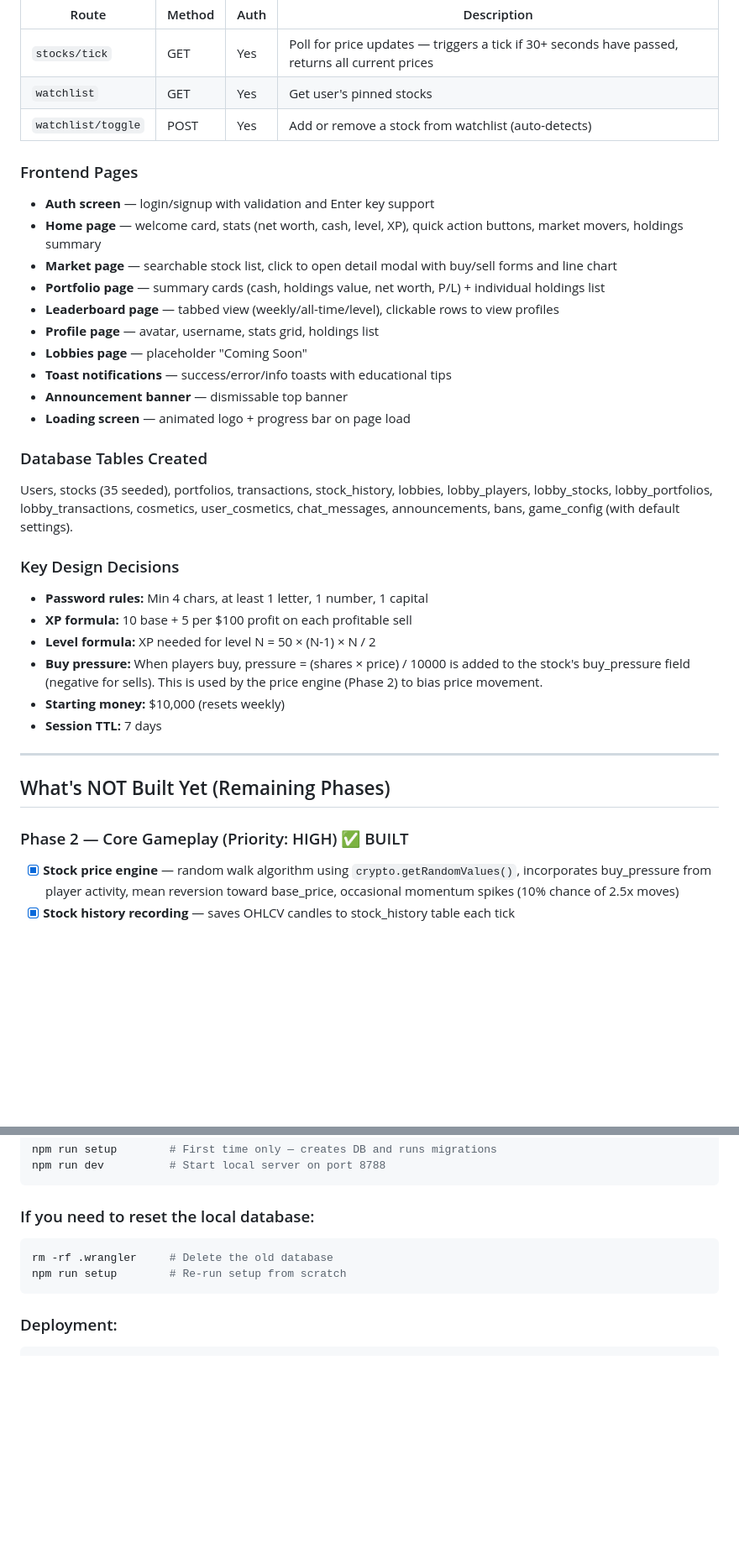
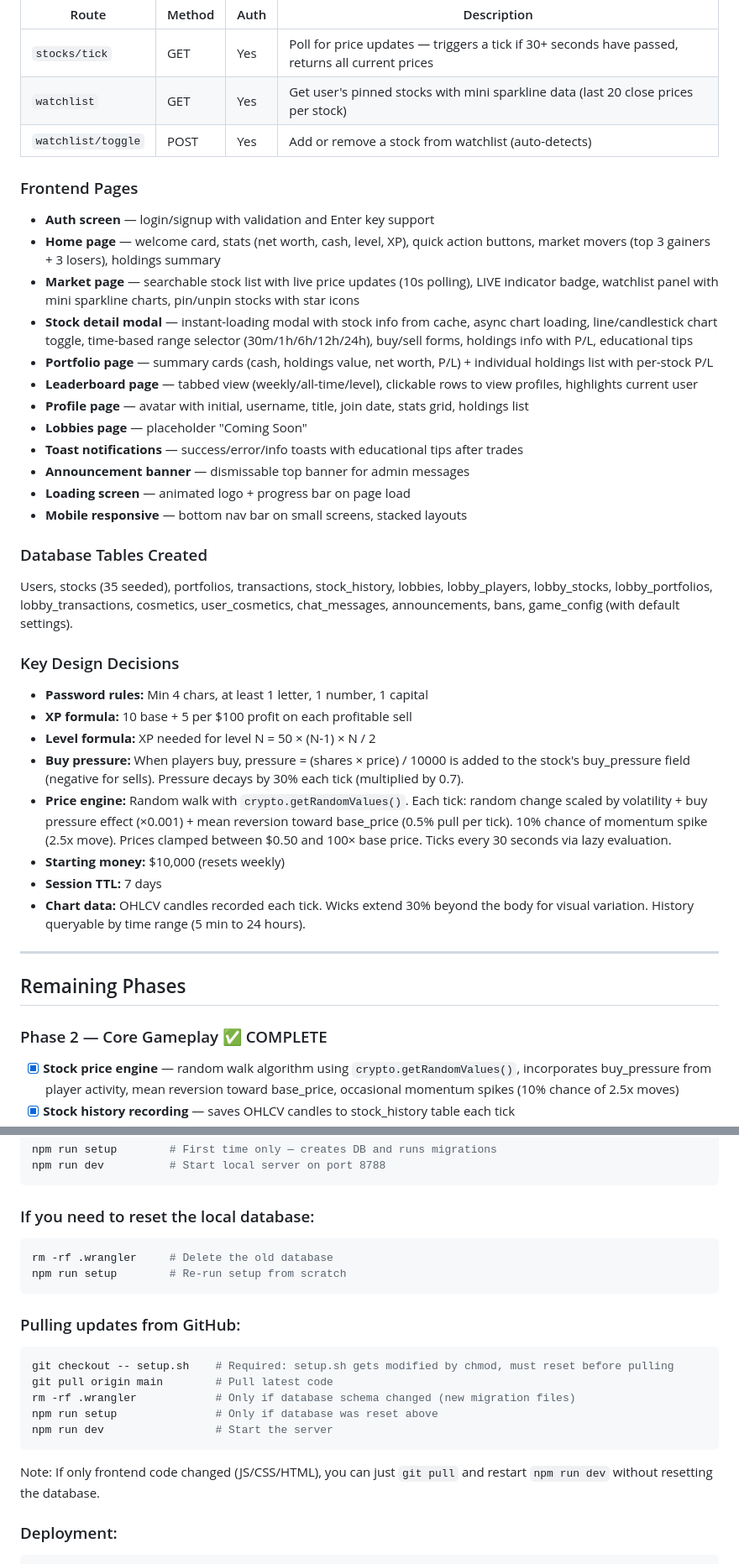
Before and after one commit to SillyBilly627/BullRun, a Markdown page: DEVELOPMENT.md, 2 parts joined by grey strips. Shown at 84% size. GitHub-like rendering; blank space fills up the shorter version.

Commit message:
Comprehensive documentation update for Phase 1 + Phase 2
DEVELOPMENT.md:
- Updated frontend pages section with all Phase 2 UI features
- Added sparkline data to watchlist API route description
- Renamed section to 'Remaining Phases', marked Phase 2 as COMPLETE
- Added detailed price engine specs to key design decisions
- Added git workflow section with setup.sh workaround
- Clarified when DB reset is needed vs just pulling code

README.md:
- Updated Phase 2 feature list with sparklines, time ranges, instant loading

````diff
--- a/DEVELOPMENT.md
+++ b/DEVELOPMENT.md
@@ -94,21 +94,23 @@ Phase 1 has been tested and confirmed working locally:
 | Route | Method | Auth | Description |
 |-------|--------|------|-------------|
 | `stocks/tick` | GET | Yes | Poll for price updates — triggers a tick if 30+ seconds have passed, returns all current prices |
-| `watchlist` | GET | Yes | Get user's pinned stocks |
+| `watchlist` | GET | Yes | Get user's pinned stocks with mini sparkline data (last 20 close prices per stock) |
 | `watchlist/toggle` | POST | Yes | Add or remove a stock from watchlist (auto-detects) |
 
 ### Frontend Pages
 
 - **Auth screen** — login/signup with validation and Enter key support
-- **Home page** — welcome card, stats (net worth, cash, level, XP), quick action buttons, market movers, holdings summary
-- **Market page** — searchable stock list, click to open detail modal with buy/sell forms and line chart
-- **Portfolio page** — summary cards (cash, holdings value, net worth, P/L) + individual holdings list
-- **Leaderboard page** — tabbed view (weekly/all-time/level), clickable rows to view profiles
-- **Profile page** — avatar, username, stats grid, holdings list
+- **Home page** — welcome card, stats (net worth, cash, level, XP), quick action buttons, market movers (top 3 gainers + 3 losers), holdings summary
+- **Market page** — searchable stock list with live price updates (10s polling), LIVE indicator badge, watchlist panel with mini sparkline charts, pin/unpin stocks with star icons
+- **Stock detail modal** — instant-loading modal with stock info from cache, async chart loading, line/candlestick chart toggle, time-based range selector (30m/1h/6h/12h/24h), buy/sell forms, holdings info with P/L, educational tips
+- **Portfolio page** — summary cards (cash, holdings value, net worth, P/L) + individual holdings list with per-stock P/L
+- **Leaderboard page** — tabbed view (weekly/all-time/level), clickable rows to view profiles, highlights current user
+- **Profile page** — avatar with initial, username, title, join date, stats grid, holdings list
 - **Lobbies page** — placeholder "Coming Soon"
-- **Toast notifications** — success/error/info toasts with educational tips
-- **Announcement banner** — dismissable top banner
+- **Toast notifications** — success/error/info toasts with educational tips after trades
+- **Announcement banner** — dismissable top banner for admin messages
 - **Loading screen** — animated logo + progress bar on page load
+- **Mobile responsive** — bottom nav bar on small screens, stacked layouts
 
 ### Database Tables Created
 
@@ -119,15 +121,17 @@ Users, stocks (35 seeded), portfolios, transactions, stock_history, lobbies, lob
 - **Password rules:** Min 4 chars, at least 1 letter, 1 number, 1 capital
 - **XP formula:** 10 base + 5 per $100 profit on each profitable sell
 - **Level formula:** XP needed for level N = 50 × (N-1) × N / 2
-- **Buy pressure:** When players buy, pressure = (shares × price) / 10000 is added to the stock's buy_pressure field (negative for sells). This is used by the price engine (Phase 2) to bias price movement.
+- **Buy pressure:** When players buy, pressure = (shares × price) / 10000 is added to the stock's buy_pressure field (negative for sells). Pressure decays by 30% each tick (multiplied by 0.7).
+- **Price engine:** Random walk with `crypto.getRandomValues()`. Each tick: random change scaled by volatility + buy pressure effect (×0.001) + mean reversion toward base_price (0.5% pull per tick). 10% chance of momentum spike (2.5x move). Prices clamped between $0.50 and 100× base price. Ticks every 30 seconds via lazy evaluation.
 - **Starting money:** $10,000 (resets weekly)
 - **Session TTL:** 7 days
+- **Chart data:** OHLCV candles recorded each tick. Wicks extend 30% beyond the body for visual variation. History queryable by time range (5 min to 24 hours).
 
 ---
 
-## What's NOT Built Yet (Remaining Phases)
+## Remaining Phases
 
-### Phase 2 — Core Gameplay (Priority: HIGH) ✅ BUILT
+### Phase 2 — Core Gameplay ✅ COMPLETE
 - [x] **Stock price engine** — random walk algorithm using `crypto.getRandomValues()`, incorporates buy_pressure from player activity, mean reversion toward base_price, occasional momentum spikes (10% chance of 2.5x moves)
 - [x] **Stock history recording** — saves OHLCV candles to stock_history table each tick
 - [x] **Candlestick chart toggle** — switch between line chart and candlestick chart in the stock detail modal
@@ -187,6 +191,16 @@ rm -rf .wrangler     # Delete the old database
 npm run setup        # Re-run setup from scratch
 ```
 
+### Pulling updates from GitHub:
+```bash
+git checkout -- setup.sh    # Required: setup.sh gets modified by chmod, must reset before pulling
+git pull origin main        # Pull latest code
+rm -rf .wrangler            # Only if database schema changed (new migration files)
+npm run setup               # Only if database was reset above
+npm run dev                 # Start the server
+```
+Note: If only frontend code changed (JS/CSS/HTML), you can just `git pull` and restart `npm run dev` without resetting the database.
+
 ### Deployment:
 ```bash
 npm run deploy              # Deploy to Cloudflare Pages
````
Also changed, not shown: README.md (+4 -3 lines).
